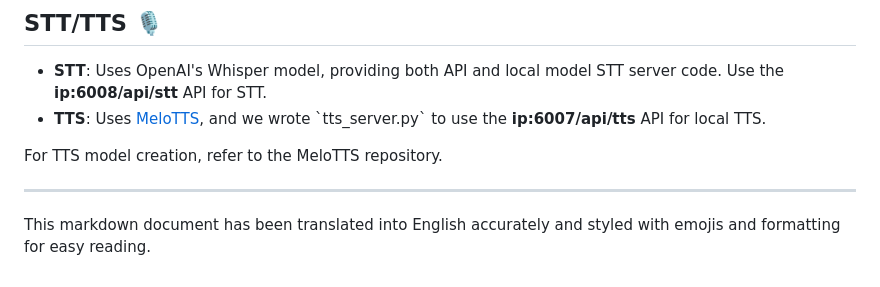
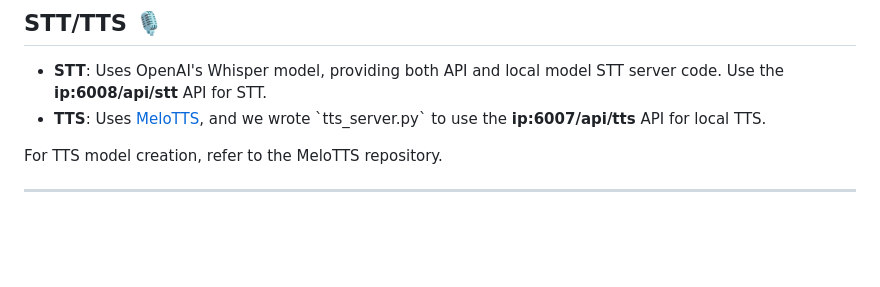
Before and after one commit to Bunny-Maid-Lab/MaidGPT, a Markdown page: README.md, the part around the change. GitHub-like rendering; blank space fills up the shorter version.

```diff
--- a/README.md
+++ b/README.md
@@ -129,5 +129,3 @@ API keys for OpenAI and other necessary keys should be set in \`server_config.js
 For TTS model creation, refer to the MeloTTS repository.
 
 ---
-
-This markdown document has been translated into English accurately and styled with emojis and formatting for easy reading.
```
